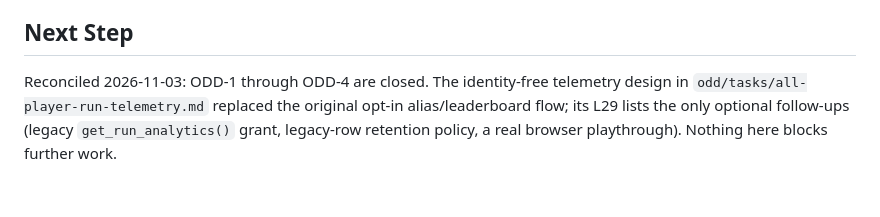
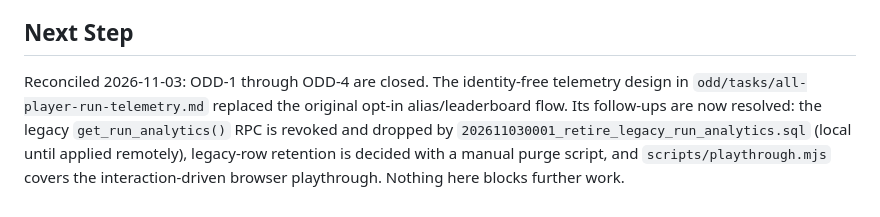
Before and after one commit to corderogerardo/torres-del-sisal-game, a Markdown page: odd/tasks/public-run-leaderboard.md, the part around the change. Drawn GitHub-style.

```diff
--- a/odd/tasks/public-run-leaderboard.md
+++ b/odd/tasks/public-run-leaderboard.md
@@ -76,4 +76,4 @@ Delivered against the identity-free design in `odd/tasks/all-player-run-telemetr
 
 ## Next Step
 
-Reconciled 2026-11-03: ODD-1 through ODD-4 are closed. The identity-free telemetry design in `odd/tasks/all-player-run-telemetry.md` replaced the original opt-in alias/leaderboard flow; its L29 lists the only optional follow-ups (legacy `get_run_analytics()` grant, legacy-row retention policy, a real browser playthrough). Nothing here blocks further work.
+Reconciled 2026-11-03: ODD-1 through ODD-4 are closed. The identity-free telemetry design in `odd/tasks/all-player-run-telemetry.md` replaced the original opt-in alias/leaderboard flow. Its follow-ups are now resolved: the legacy `get_run_analytics()` RPC is revoked and dropped by `202611030001_retire_legacy_run_analytics.sql` (local until applied remotely), legacy-row retention is decided with a manual purge script, and `scripts/playthrough.mjs` covers the interaction-driven browser playthrough. Nothing here blocks further work.
```
Also changed, not shown: odd/tasks/all-player-run-telemetry.md (+3 -3 lines).
